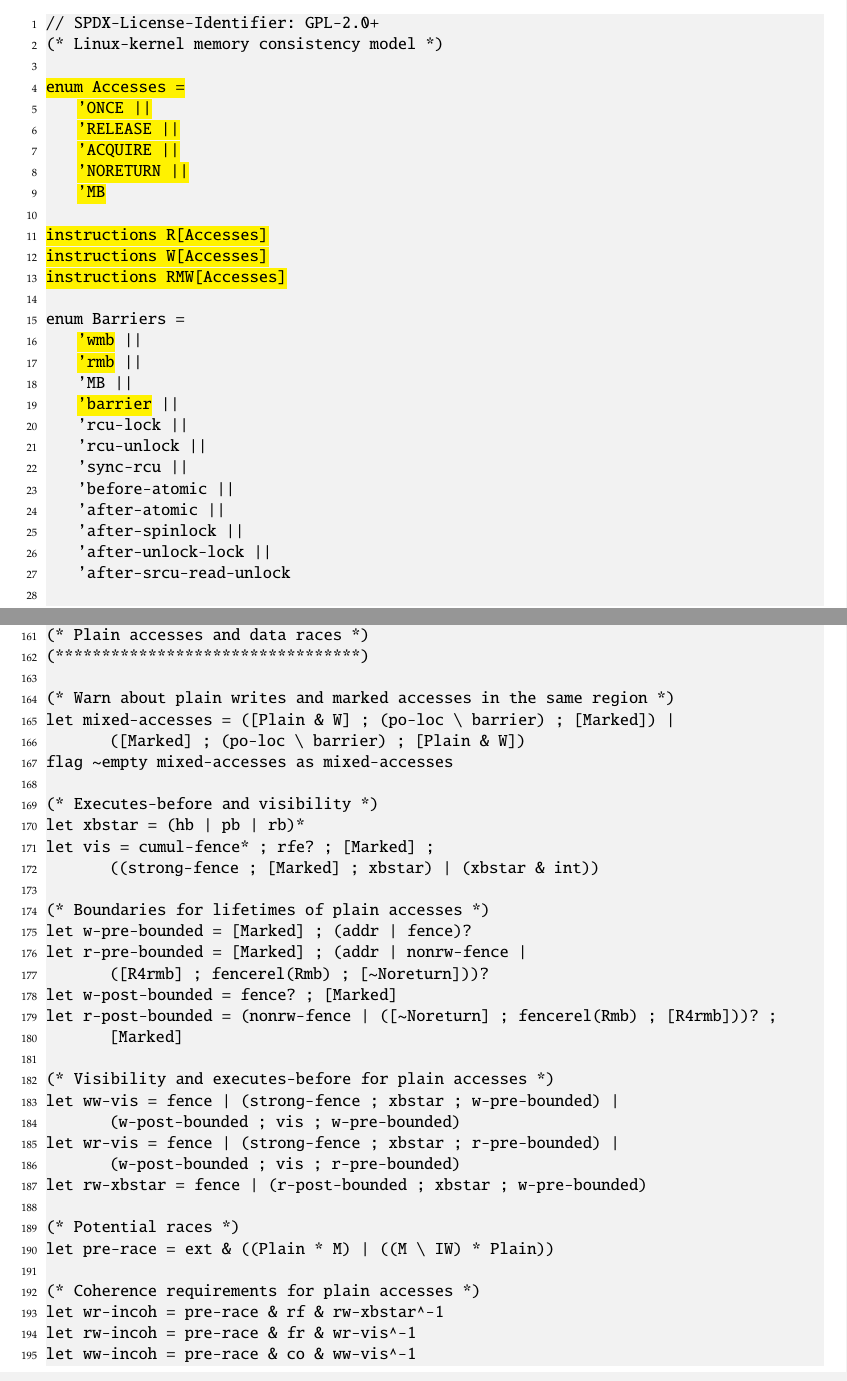
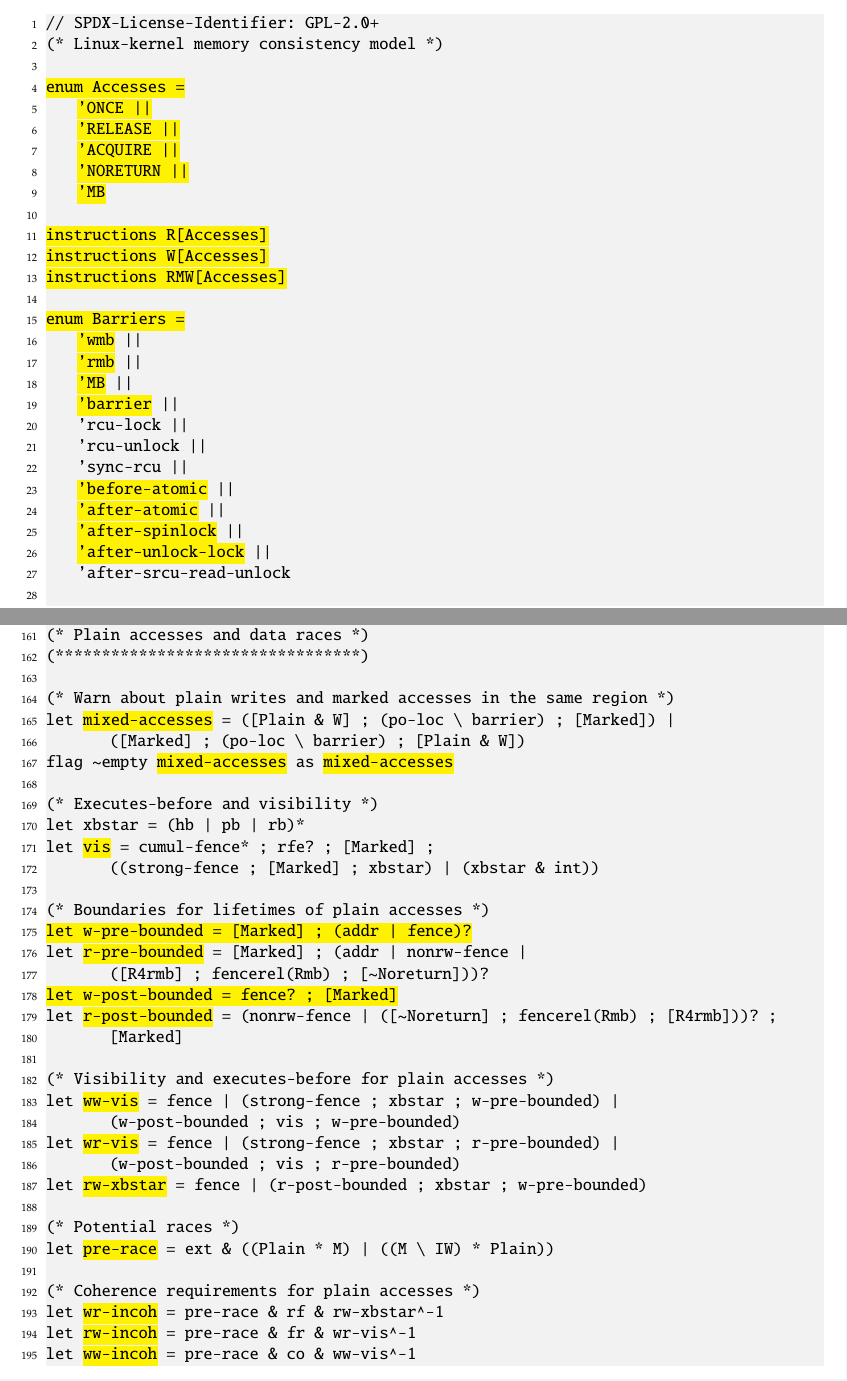
Before and after one commit to nek0las/thesis, a LaTeX thesis (thesis/main.tex, which reads thesis/appendix/appendix-a.tex): two parts of pages 64 and 69 of 70, joined at a grey line, cut so that both start at the same text. Compiled offline with pdfLaTeX.

Commit message:
update thesis

```diff
--- a/thesis/appendix/appendix-a.tex
+++ b/thesis/appendix/appendix-a.tex
@@ -43,18 +43,18 @@ We highlight in \texttt{yellow} the parts that are supported in our formalizatio
 (*@\supported{instructions W[Accesses]}@*)
 (*@\supported{instructions RMW[Accesses]}@*)
 
-enum Barriers =
+(*@\supported{enum Barriers =}@*)
     (*@\supported{'wmb}@*) ||
     (*@\supported{'rmb}@*) ||
-    'MB ||
+    (*@\supported{'MB}@*) ||
     (*@\supported{'barrier}@*) ||
     'rcu-lock ||
     'rcu-unlock ||
     'sync-rcu ||
-    'before-atomic ||
-    'after-atomic ||
-    'after-spinlock ||
-    'after-unlock-lock ||
+    (*@\supported{'before-atomic}@*) ||
+    (*@\supported{'after-atomic}@*) ||
+    (*@\supported{'after-spinlock}@*) ||
+    (*@\supported{'after-unlock-lock}@*) ||
     'after-srcu-read-unlock
 
 (*@\supported{instructions F[Barriers]}@*)
@@ -289,37 +289,37 @@ irreflexive rb as rcu
 (*********************************)
 
 (* Warn about plain writes and marked accesses in the same region *)
-let mixed-accesses = ([Plain & W] ; (po-loc \ barrier) ; [Marked]) |
+let (*@\supported{mixed-accesses}@*) = ([Plain & W] ; (po-loc \ barrier) ; [Marked]) |
 	([Marked] ; (po-loc \ barrier) ; [Plain & W])
-flag ~empty mixed-accesses as mixed-accesses
+flag ~empty (*@\supported{mixed-accesses}@*) as (*@\supported{mixed-accesses}@*)
 
 (* Executes-before and visibility *)
 let xbstar = (hb | pb | rb)*
-let vis = cumul-fence* ; rfe? ; [Marked] ;
+let (*@\supported{vis}@*) = cumul-fence* ; rfe? ; [Marked] ;
 	((strong-fence ; [Marked] ; xbstar) | (xbstar & int))
 
 (* Boundaries for lifetimes of plain accesses *)
-let w-pre-bounded = [Marked] ; (addr | fence)?
-let r-pre-bounded = [Marked] ; (addr | nonrw-fence |
+(*@\supported{let w-pre-bounded = [Marked] ; (addr | fence)?}@*)
+let (*@\supported{r-pre-bounded}@*) = [Marked] ; (addr | nonrw-fence |
 	([R4rmb] ; fencerel(Rmb) ; [~Noreturn]))?
-let w-post-bounded = fence? ; [Marked]
-let r-post-bounded = (nonrw-fence | ([~Noreturn] ; fencerel(Rmb) ; [R4rmb]))? ;
+(*@\supported{let w-post-bounded = fence? ; [Marked]}@*)
+let (*@\supported{r-post-bounded}@*) = (nonrw-fence | ([~Noreturn] ; fencerel(Rmb) ; [R4rmb]))? ;
 	[Marked]
 
 (* Visibility and executes-before for plain accesses *)
-let ww-vis = fence | (strong-fence ; xbstar ; w-pre-bounded) |
+let (*@\supported{ww-vis}@*) = fence | (strong-fence ; xbstar ; w-pre-bounded) |
 	(w-post-bounded ; vis ; w-pre-bounded)
-let wr-vis = fence | (strong-fence ; xbstar ; r-pre-bounded) |
+let (*@\supported{wr-vis}@*) = fence | (strong-fence ; xbstar ; r-pre-bounded) |
 	(w-post-bounded ; vis ; r-pre-bounded)
-let rw-xbstar = fence | (r-post-bounded ; xbstar ; w-pre-bounded)
+let (*@\supported{rw-xbstar}@*) = fence | (r-post-bounded ; xbstar ; w-pre-bounded)
 
 (* Potential races *)
-let pre-race = ext & ((Plain * M) | ((M \ IW) * Plain))
+let (*@\supported{pre-race}@*) = ext & ((Plain * M) | ((M \ IW) * Plain))
 
 (* Coherence requirements for plain accesses *)
-let wr-incoh = pre-race & rf & rw-xbstar^-1
-let rw-incoh = pre-race & fr & wr-vis^-1
-let ww-incoh = pre-race & co & ww-vis^-1
-empty (wr-incoh | rw-incoh | ww-incoh) as plain-coherence
+let (*@\supported{wr-incoh}@*) = pre-race & rf & rw-xbstar^-1
+let (*@\supported{rw-incoh}@*) = pre-race & fr & wr-vis^-1
+let (*@\supported{ww-incoh}@*) = pre-race & co & ww-vis^-1
+(*@\supported{empty (wr-incoh | rw-incoh | ww-incoh) as plain-coherence}@*)
 
 (* Actual races *)
```
Also changed, not shown: thesis/appendix/appendix-a.tex (62 more changed lines).
